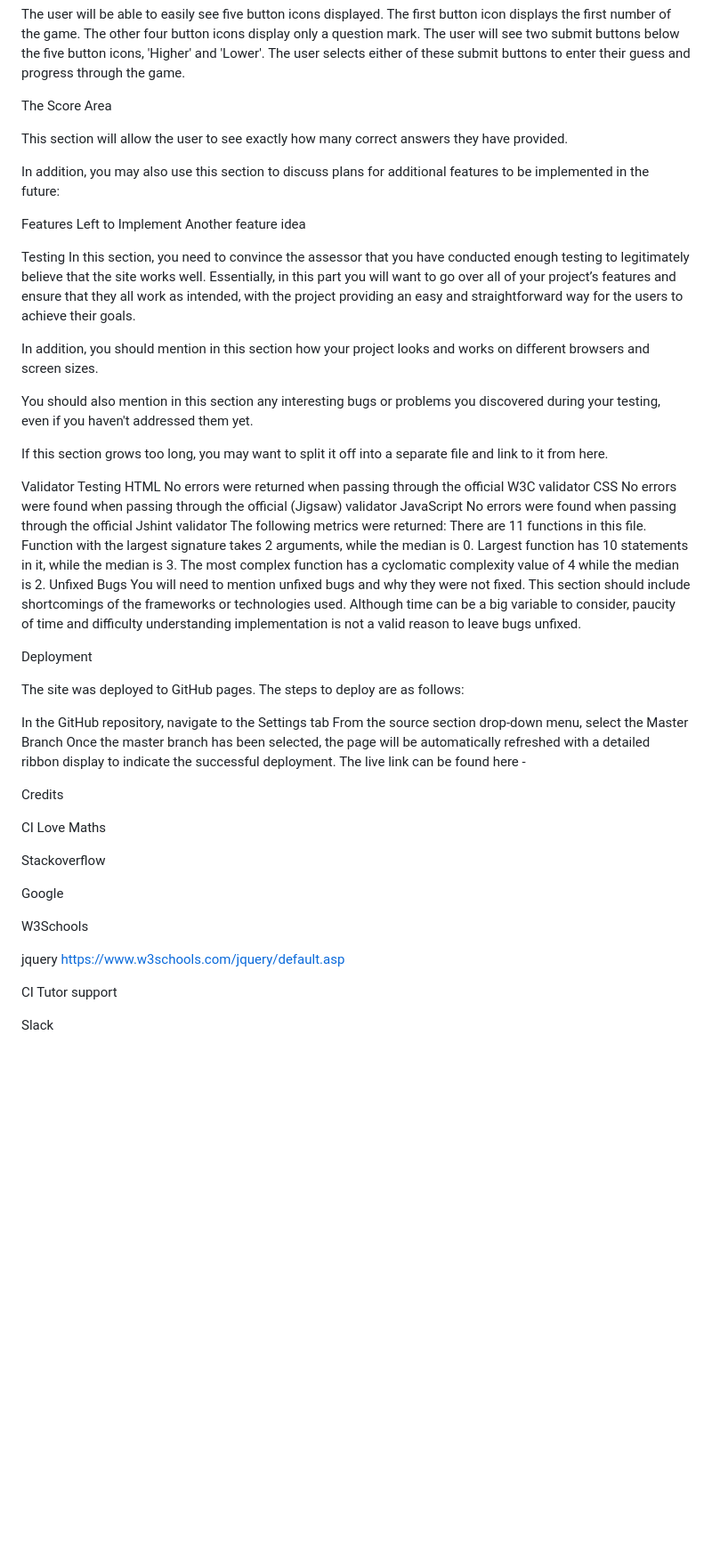
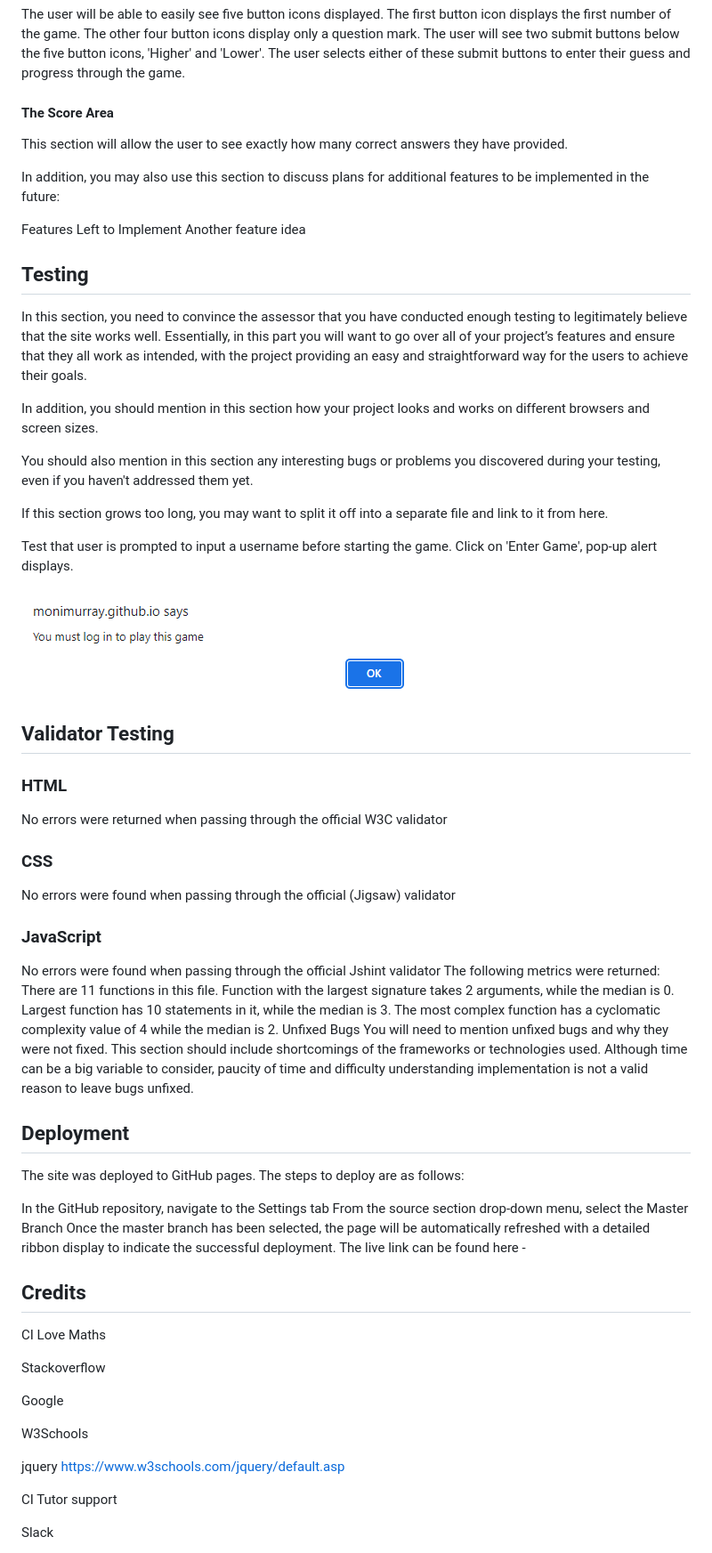
Before and after one commit to MoniMurray/higher_lower, a Markdown page: README.md, the part around the change printed below. Shown: that part at 89% size. Drawn GitHub-style; pictures changed too: assets/images/README-images/log-in-prompt.png (added); blank space fills up the shorter version.

```diff
--- a/README.md
+++ b/README.md
@@ -36,7 +43,7 @@ This section will be displayed to the user upon successfully signing in.
 
 The user will be able to easily see five button icons displayed.  The first button icon displays the first number of the game.  The other four button icons display only a question mark.  The user will see two submit buttons below the five button icons, 'Higher' and 'Lower'.  The user selects either of these submit buttons to enter their guess and progress through the game.
 
-The Score Area
+#### The Score Area
 
 This section will allow the user to see exactly how many correct answers they have provided.
 
@@ -45,7 +52,7 @@ In addition, you may also use this section to discuss plans for additional featu
 Features Left to Implement
 Another feature idea
 
-Testing
+## Testing
 In this section, you need to convince the assessor that you have conducted enough testing to legitimately believe that the site works well. Essentially, in this part you will want to go over all of your project’s features and ensure that they all work as intended, with the project providing an easy and straightforward way for the users to achieve their goals.
 
 In addition, you should mention in this section how your project looks and works on different browsers and screen sizes.
@@ -54,12 +61,18 @@ You should also mention in this section any interesting bugs or problems you dis
 
 If this section grows too long, you may want to split it off into a separate file and link to it from here.
 
-Validator Testing
-HTML
+Test that user is prompted to input a username before starting the game.  Click on 'Enter Game', pop-up alert displays.
+
+![log-in prompt](assets/images/README-images/log-in-prompt.png)
+
+
+## Validator Testing
+
+### HTML
 No errors were returned when passing through the official W3C validator
-CSS
+### CSS
 No errors were found when passing through the official (Jigsaw) validator
-JavaScript
+### JavaScript
 No errors were found when passing through the official Jshint validator
 The following metrics were returned:
 There are 11 functions in this file.
@@ -69,7 +82,7 @@ The most complex function has a cyclomatic complexity value of 4 while the media
 Unfixed Bugs
 You will need to mention unfixed bugs and why they were not fixed. This section should include shortcomings of the frameworks or technologies used. Although time can be a big variable to consider, paucity of time and difficulty understanding implementation is not a valid reason to leave bugs unfixed.
 
-Deployment
+## Deployment
 
 The site was deployed to GitHub pages. The steps to deploy are as follows:
 
@@ -78,7 +91,7 @@ From the source section drop-down menu, select the Master Branch
 Once the master branch has been selected, the page will be automatically refreshed with a detailed ribbon display to indicate the successful deployment.
 The live link can be found here -
 
-Credits
+## Credits
 
 CI Love Maths
 
@@ -91,7 +104,6 @@ W3Schools
 jquery https://www.w3schools.com/jquery/default.asp
 
 
-
 CI Tutor support
 
 Slack
```
Also changed, not shown: other parts of README.md (+16 -9 lines), assets/images/README-images/enter-game-hover.png (added), assets/images/README-images/logo and heading.png (added), assets/images/README-images/signin-directions-display.png (added).
